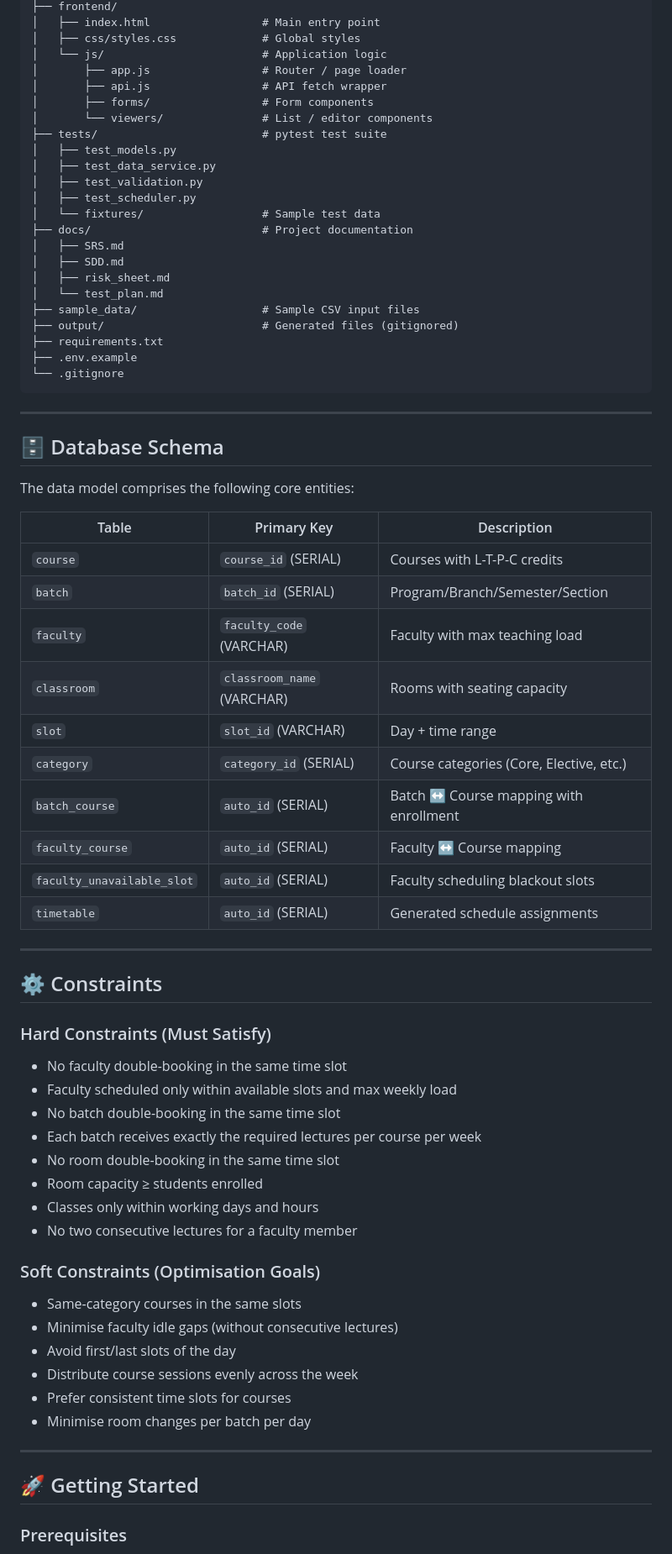
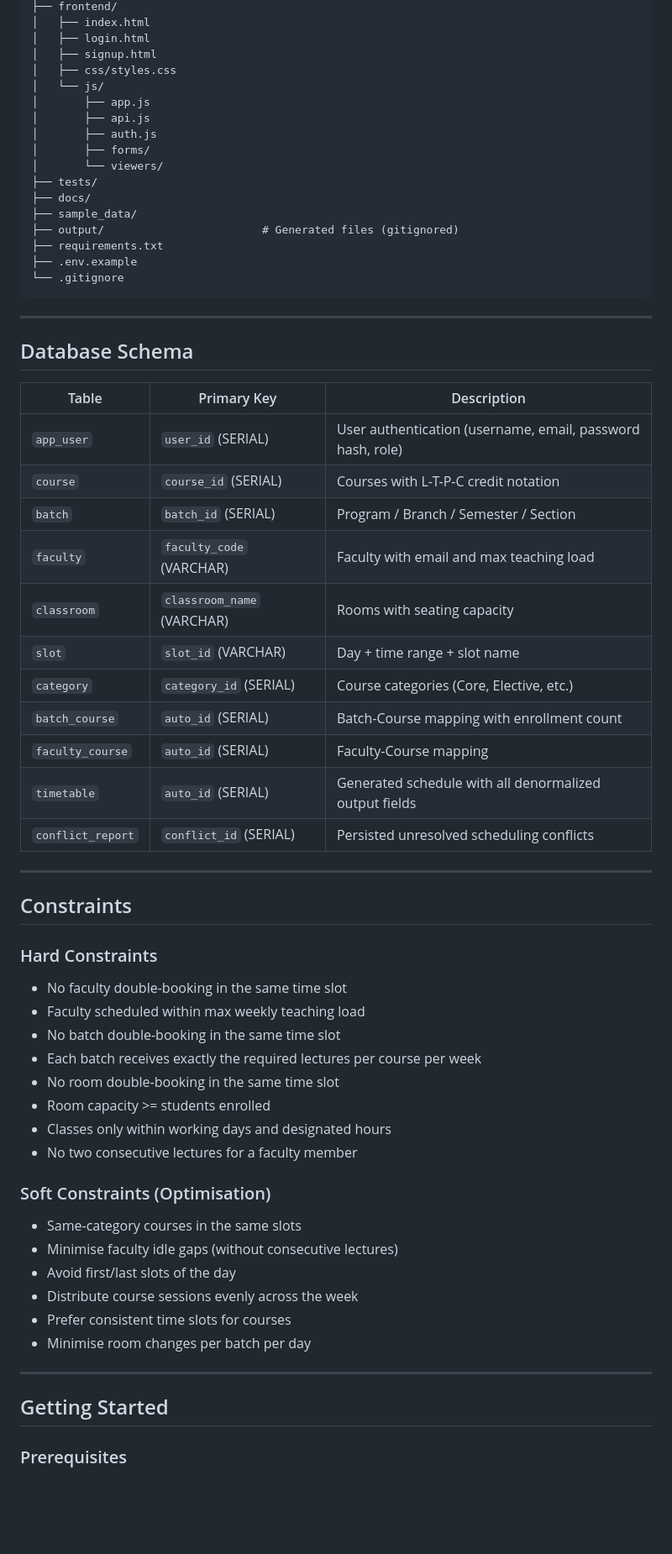
Before and after one commit to jsgill0801/time-table-generator, a Markdown page: README.md, the part around one of its changes. Shown at 84% size. Drawn GitHub-style; blank space fills up the shorter version.

```diff
--- a/README.md
+++ b/README.md
@@ -74,23 +78,17 @@ time-table-generator/
 ├── frontend/
-│   ├── index.html                 # Main entry point
-│   ├── css/styles.css             # Global styles
-│   └── js/                        # Application logic
-│       ├── app.js                 # Router / page loader
-│       ├── api.js                 # API fetch wrapper
-│       ├── forms/                 # Form components
-│       └── viewers/               # List / editor components
-├── tests/                         # pytest test suite
-│   ├── test_models.py
-│   ├── test_data_service.py
-│   ├── test_validation.py
-│   ├── test_scheduler.py
-│   └── fixtures/                  # Sample test data
-├── docs/                          # Project documentation
-│   ├── SRS.md
-│   ├── SDD.md
-│   ├── risk_sheet.md
-│   └── test_plan.md
-├── sample_data/                   # Sample CSV input files
+│   ├── index.html
+│   ├── login.html
+│   ├── signup.html
+│   ├── css/styles.css
+│   └── js/
+│       ├── app.js
+│       ├── api.js
+│       ├── auth.js
+│       ├── forms/
+│       └── viewers/
+├── tests/
+├── docs/
+├── sample_data/
 ├── output/                        # Generated files (gitignored)
 ├── requirements.txt
 ├── .env.example
@@ -99,38 +97,37 @@ time-table-generator/
 
 ---
 
-## 🗄️ Database Schema
-
-The data model comprises the following core entities:
+## Database Schema
 
 | Table | Primary Key | Description |
 |-------|------------|-------------|
-| `course` | `course_id` (SERIAL) | Courses with L-T-P-C credits |
-| `batch` | `batch_id` (SERIAL) | Program/Branch/Semester/Section |
-| `faculty` | `faculty_code` (VARCHAR) | Faculty with max teaching load |
+| `app_user` | `user_id` (SERIAL) | User authentication (username, email, password hash, role) |
+| `course` | `course_id` (SERIAL) | Courses with L-T-P-C credit notation |
+| `batch` | `batch_id` (SERIAL) | Program / Branch / Semester / Section |
+| `faculty` | `faculty_code` (VARCHAR) | Faculty with email and max teaching load |
 | `classroom` | `classroom_name` (VARCHAR) | Rooms with seating capacity |
-| `slot` | `slot_id` (VARCHAR) | Day + time range |
+| `slot` | `slot_id` (VARCHAR) | Day + time range + slot name |
 | `category` | `category_id` (SERIAL) | Course categories (Core, Elective, etc.) |
-| `batch_course` | `auto_id` (SERIAL) | Batch ↔ Course mapping with enrollment |
-| `faculty_course` | `auto_id` (SERIAL) | Faculty ↔ Course mapping |
-| `faculty_unavailable_slot` | `auto_id` (SERIAL) | Faculty scheduling blackout slots |
-| `timetable` | `auto_id` (SERIAL) | Generated schedule assignments |
+| `batch_course` | `auto_id` (SERIAL) | Batch-Course mapping with enrollment count |
+| `faculty_course` | `auto_id` (SERIAL) | Faculty-Course mapping |
+| `timetable` | `auto_id` (SERIAL) | Generated schedule with all denormalized output fields |
+| `conflict_report` | `conflict_id` (SERIAL) | Persisted unresolved scheduling conflicts |
 
 ---
 
-## ⚙️ Constraints
+## Constraints
 
-### Hard Constraints (Must Satisfy)
+### Hard Constraints
 - No faculty double-booking in the same time slot
-- Faculty scheduled only within available slots and max weekly load
+- Faculty scheduled within max weekly teaching load
 - No batch double-booking in the same time slot
 - Each batch receives exactly the required lectures per course per week
 - No room double-booking in the same time slot
-- Room capacity ≥ students enrolled
-- Classes only within working days and hours
+- Room capacity >= students enrolled
+- Classes only within working days and designated hours
 - No two consecutive lectures for a faculty member
 
-### Soft Constraints (Optimisation Goals)
+### Soft Constraints (Optimisation)
 - Same-category courses in the same slots
 - Minimise faculty idle gaps (without consecutive lectures)
 - Avoid first/last slots of the day
@@ -140,7 +137,7 @@ The data model comprises the following core entities:
 
 ---
 
-## 🚀 Getting Started
+## Getting Started
 
 ### Prerequisites
 - Python 3.11+
```
Also changed, not shown: other parts of README.md (+31 -39 lines).
